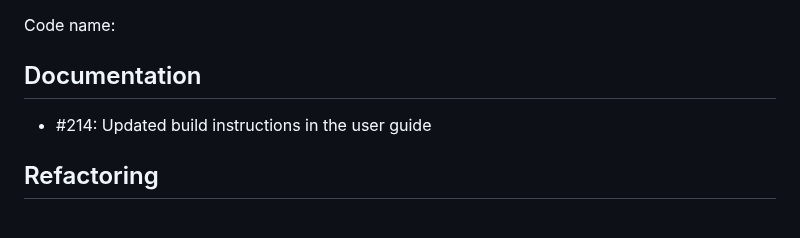
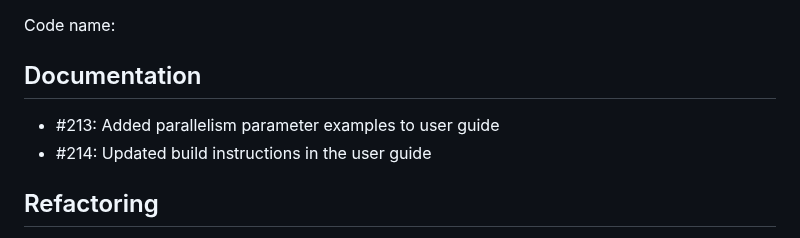
Before and after one commit to exasol/cloud-storage-extension, a Markdown page: doc/changes/changes_2.4.1.md, the part around the change. GitHub-like rendering.

```diff
--- a/doc/changes/changes_2.4.1.md
+++ b/doc/changes/changes_2.4.1.md
@@ -4,6 +4,7 @@ Code name:
 
 ## Documentation
 
+* #213: Added parallelism parameter examples to user guide
 * #214: Updated build instructions in the user guide
 
 ## Refactoring
```
Also changed, not shown: doc/user_guide/user_guide.md (+131 -0 lines), doc/images/cluster-resources.png (added).
